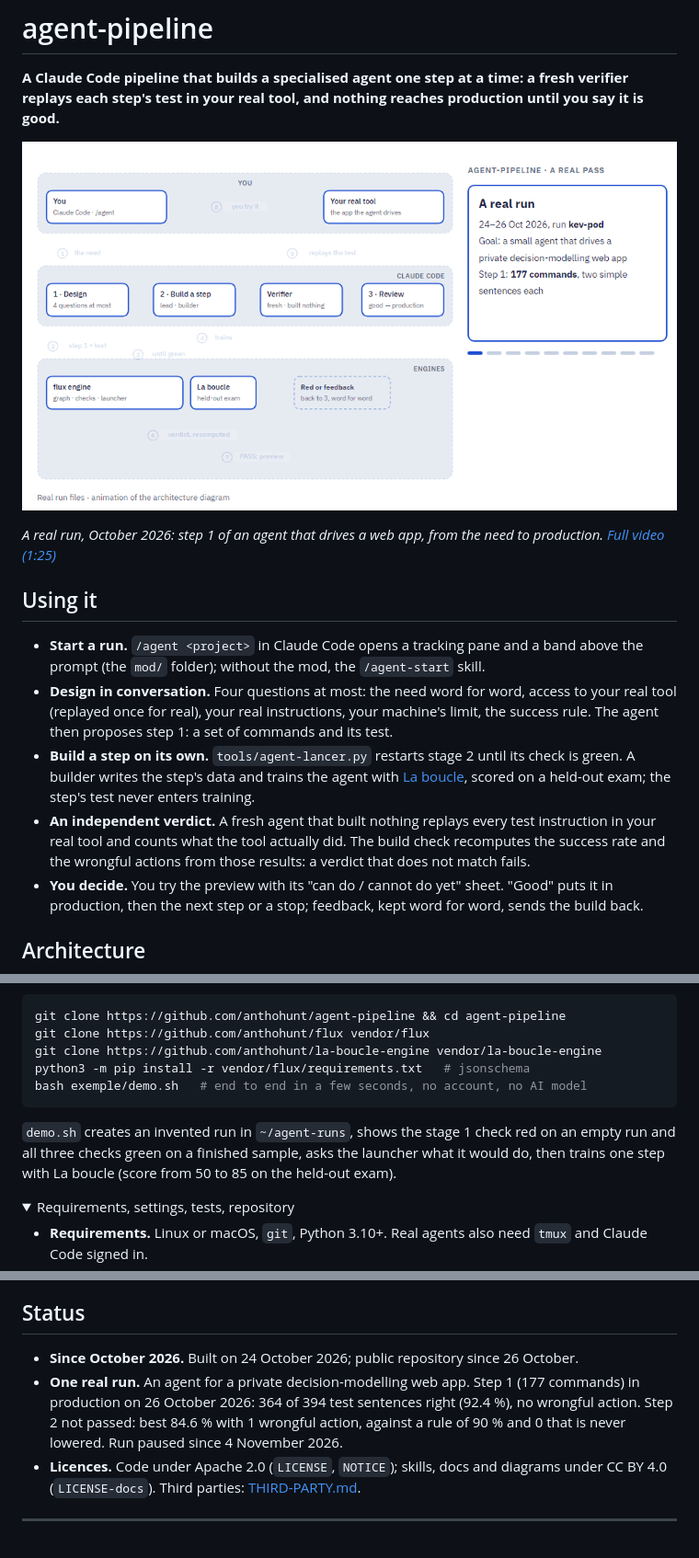
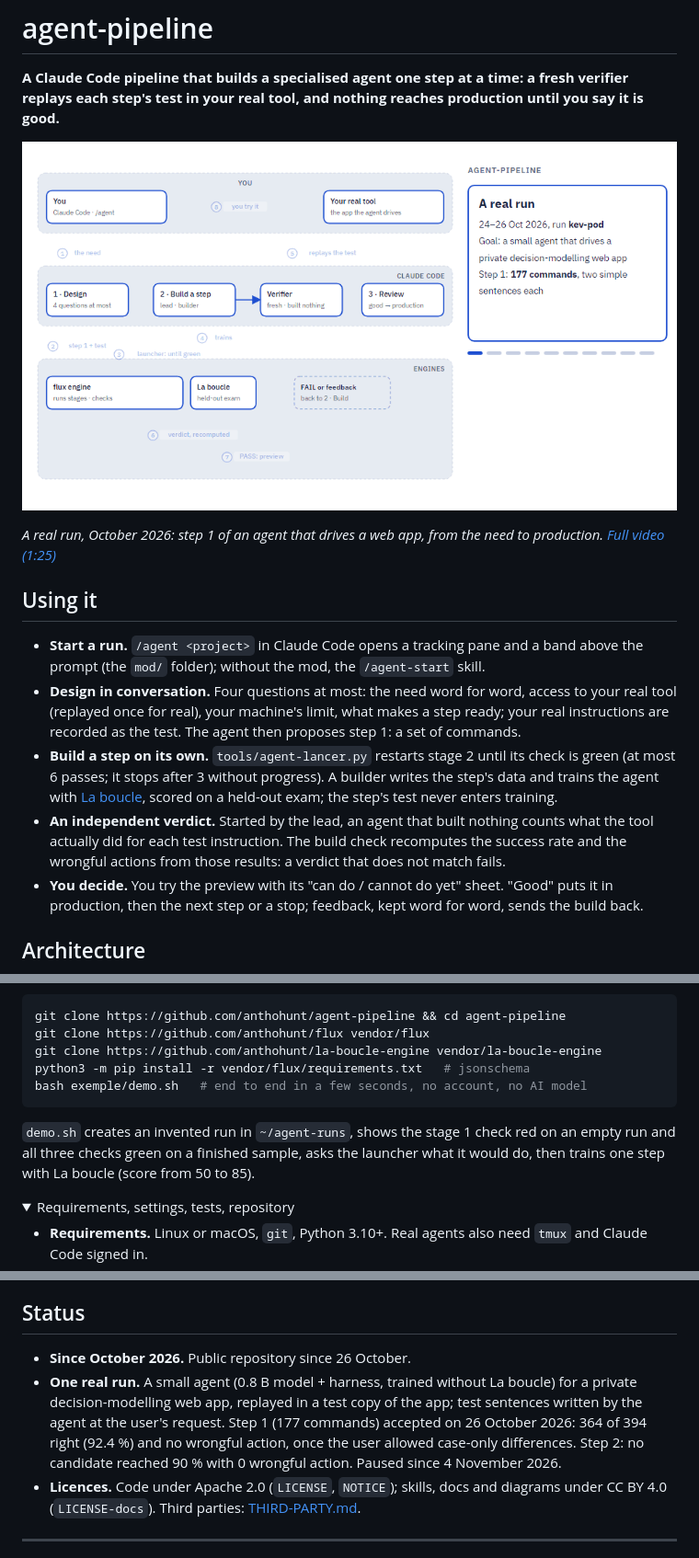
Before and after one commit to anthohunt/agent-pipeline, a Markdown page: README.md, 3 parts joined by grey strips. Shown at 92% size. Rendered like a GitHub page; pictures changed too: docs/demo.gif; folded sections open.

````diff
--- a/README.md
+++ b/README.md
@@ -11,9 +11,9 @@
 ## Using it
 
 - **Start a run.** `/agent <project>` in Claude Code opens a tracking pane and a band above the prompt (the `mod/` folder); without the mod, the `/agent-start` skill.
-- **Design in conversation.** Four questions at most: the need word for word, access to your real tool (replayed once for real), your real instructions, your machine's limit, the success rule. The agent then proposes step 1: a set of commands and its test.
-- **Build a step on its own.** `tools/agent-lancer.py` restarts stage 2 until its check is green. A builder writes the step's data and trains the agent with [La boucle](https://github.com/anthohunt/la-boucle-engine), scored on a held-out exam; the step's test never enters training.
-- **An independent verdict.** A fresh agent that built nothing replays every test instruction in your real tool and counts what the tool actually did. The build check recomputes the success rate and the wrongful actions from those results: a verdict that does not match fails.
+- **Design in conversation.** Four questions at most: the need word for word, access to your real tool (replayed once for real), your machine's limit, what makes a step ready; your real instructions are recorded as the test. The agent then proposes step 1: a set of commands.
+- **Build a step on its own.** `tools/agent-lancer.py` restarts stage 2 until its check is green (at most 6 passes; it stops after 3 without progress). A builder writes the step's data and trains the agent with [La boucle](https://github.com/anthohunt/la-boucle-engine), scored on a held-out exam; the step's test never enters training.
+- **An independent verdict.** Started by the lead, an agent that built nothing counts what the tool actually did for each test instruction. The build check recomputes the success rate and the wrongful actions from those results: a verdict that does not match fails.
 - **You decide.** You try the preview with its "can do / cannot do yet" sheet. "Good" puts it in production, then the next step or a stop; feedback, kept word for word, sends the build back.
 
 ## Architecture
@@ -34,7 +34,7 @@ python3 -m pip install -r vendor/flux/requirements.txt   # jsonschema
 bash exemple/demo.sh   # end to end in a few seconds, no account, no AI model
 ```
 
-`demo.sh` creates an invented run in `~/agent-runs`, shows the stage 1 check red on an empty run and all three checks green on a finished sample, asks the launcher what it would do, then trains one step with La boucle (score from 50 to 85 on the held-out exam).
+`demo.sh` creates an invented run in `~/agent-runs`, shows the stage 1 check red on an empty run and all three checks green on a finished sample, asks the launcher what it would do, then trains one step with La boucle (score from 50 to 85).
 
 <details><summary>Requirements, settings, tests, repository</summary>
 
@@ -48,8 +48,8 @@ bash exemple/demo.sh   # end to end in a few seconds, no account, no AI model
 
 ## Status
 
-- **Since October 2026.** Built on 24 October 2026; public repository since 26 October.
-- **One real run.** An agent for a private decision-modelling web app. Step 1 (177 commands) in production on 26 October 2026: 364 of 394 test sentences right (92.4 %), no wrongful action. Step 2 not passed: best 84.6 % with 1 wrongful action, against a rule of 90 % and 0 that is never lowered. Run paused since 4 November 2026.
+- **Since October 2026.** Public repository since 26 October.
+- **One real run.** A small agent (0.8 B model + harness, trained without La boucle) for a private decision-modelling web app, replayed in a test copy of the app; test sentences written by the agent at the user's request. Step 1 (177 commands) accepted on 26 October 2026: 364 of 394 right (92.4 %) and no wrongful action, once the user allowed case-only differences. Step 2: no candidate reached 90 % with 0 wrongful action. Paused since 4 November 2026.
 - **Licences.** Code under Apache 2.0 (`LICENSE`, `NOTICE`); skills, docs and diagrams under CC BY 4.0 (`LICENSE-docs`). Third parties: [THIRD-PARTY.md](THIRD-PARTY.md).
 
 ---
````
Also changed, not shown: README.fr.md (+7 -7 lines), 2 other files.
